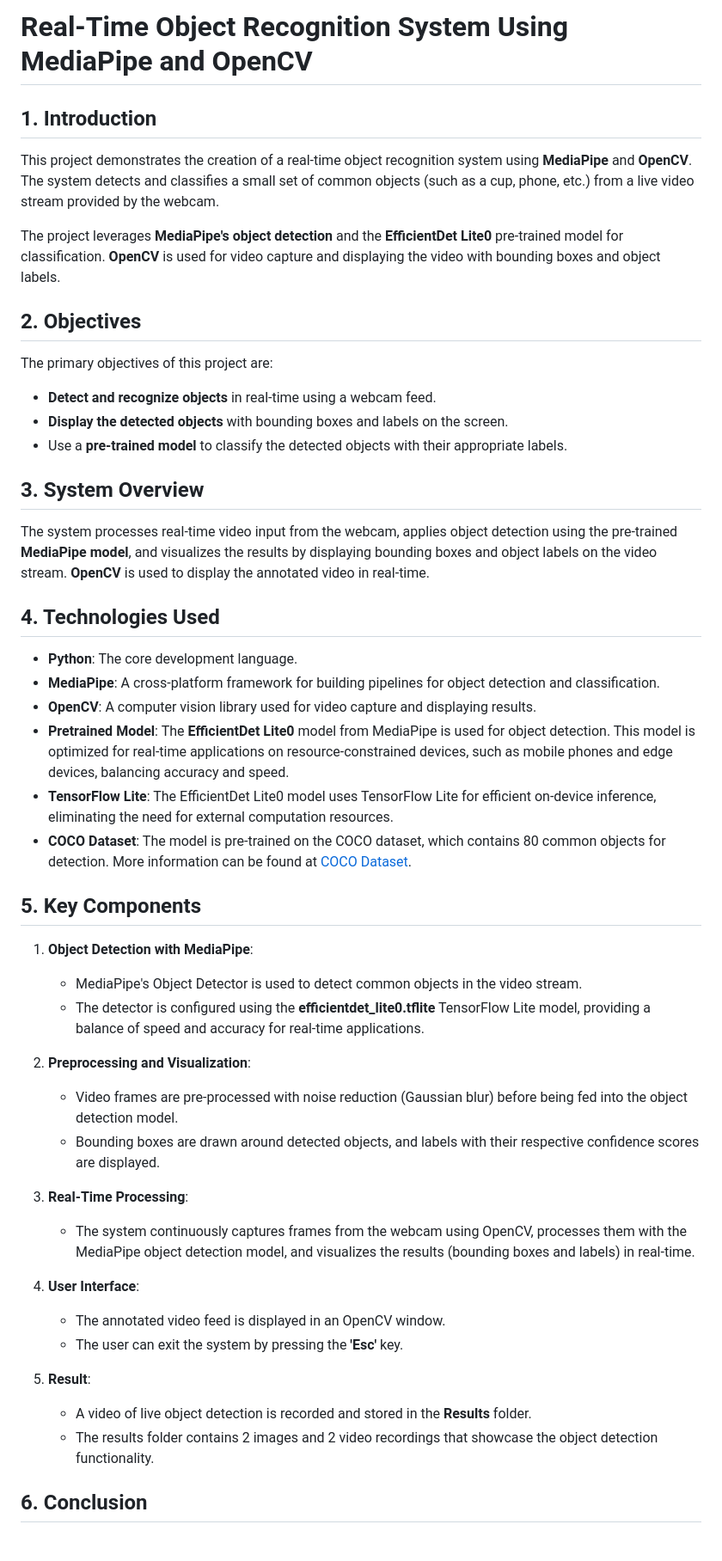
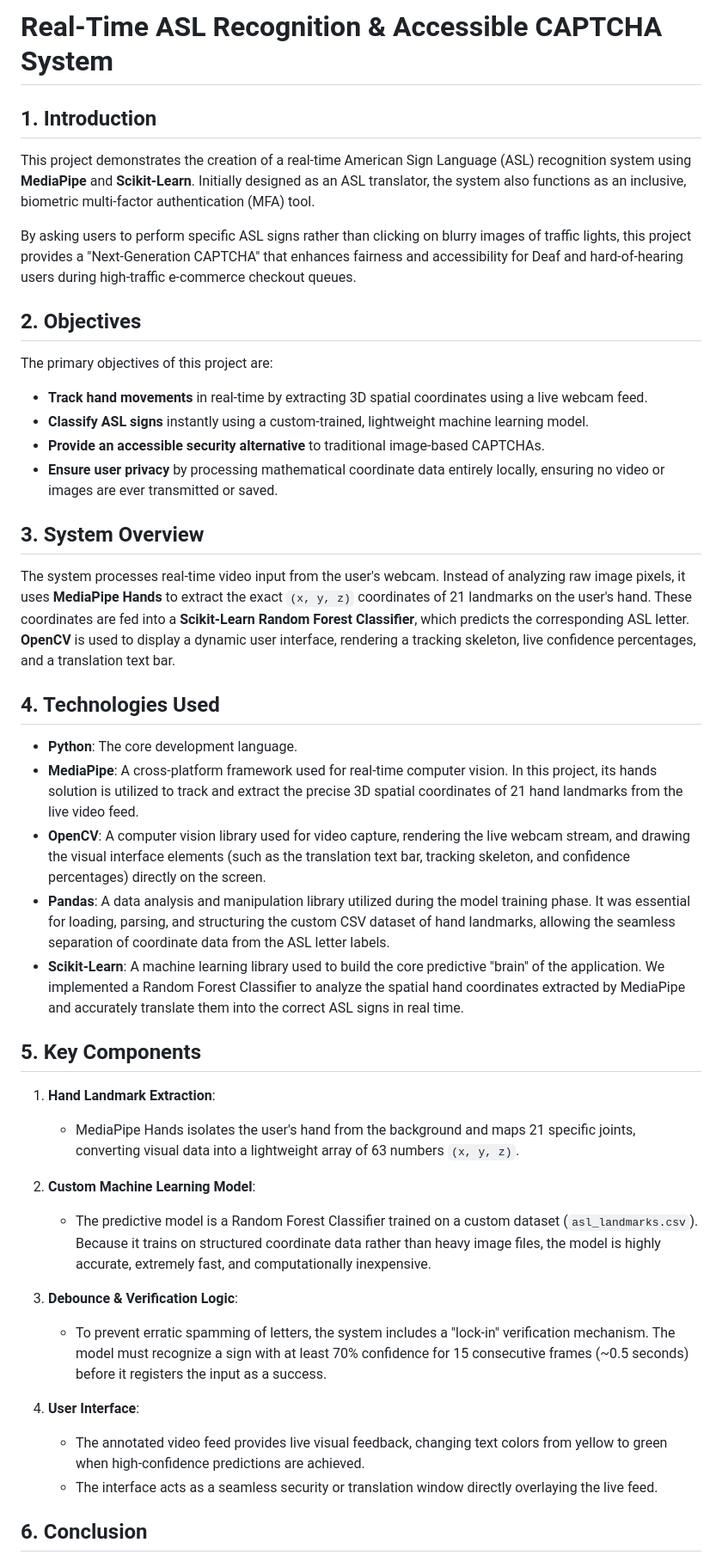
Before and after one commit to armstrongterry87/BisonHacks-2026-ASL, a Markdown page: README.md, the part around one of its changes. Shown at 86% size. GitHub-like rendering.

Commit message:
Update README for ASL Recognition and CAPTCHA System

```diff
--- a/README.md
+++ b/README.md
@@ -1,51 +1,45 @@
-# Real-Time Object Recognition System Using MediaPipe and OpenCV
+# Real-Time ASL Recognition & Accessible CAPTCHA System
 
 ## 1. Introduction
 
-This project demonstrates the creation of a real-time object recognition system using **MediaPipe** and **OpenCV**. The system detects and classifies a small set of common objects (such as a cup, phone, etc.) from a live video stream provided by the webcam.
+This project demonstrates the creation of a real-time American Sign Language (ASL) recognition system using **MediaPipe** and **Scikit-Learn**. Initially designed as an ASL translator, the system also functions as an inclusive, biometric multi-factor authentication (MFA) tool.
 
-The project leverages **MediaPipe's object detection** and the **EfficientDet Lite0** pre-trained model for classification. **OpenCV** is used for video capture and displaying the video with bounding boxes and object labels.
+By asking users to perform specific ASL signs rather than clicking on blurry images of traffic lights, this project provides a "Next-Generation CAPTCHA" that enhances fairness and accessibility for Deaf and hard-of-hearing users during high-traffic e-commerce checkout queues.
 
 ## 2. Objectives
 
 The primary objectives of this project are:
-- **Detect and recognize objects** in real-time using a webcam feed.
-- **Display the detected objects** with bounding boxes and labels on the screen.
-- Use a **pre-trained model** to classify the detected objects with their appropriate labels.
+- **Track hand movements** in real-time by extracting 3D spatial coordinates using a live webcam feed.
+- **Classify ASL signs** instantly using a custom-trained, lightweight machine learning model.
+- **Provide an accessible security alternative** to traditional image-based CAPTCHAs.
+- **Ensure user privacy** by processing mathematical coordinate data entirely locally, ensuring no video or images are ever transmitted or saved.
 
 ## 3. System Overview
 
-The system processes real-time video input from the webcam, applies object detection using the pre-trained **MediaPipe model**, and visualizes the results by displaying bounding boxes and object labels on the video stream. **OpenCV** is used to display the annotated video in real-time.
+The system processes real-time video input from the user's webcam. Instead of analyzing raw image pixels, it uses **MediaPipe Hands** to extract the exact `(x, y, z)` coordinates of 21 landmarks on the user's hand. These coordinates are fed into a **Scikit-Learn Random Forest Classifier**, which predicts the corresponding ASL letter. **OpenCV** is used to display a dynamic user interface, rendering a tracking skeleton, live confidence percentages, and a translation text bar.
 
 ## 4. Technologies Used
 
-- **Python**: The core development language.
-- **MediaPipe**: A cross-platform framework for building pipelines for object detection and classification.
-- **OpenCV**: A computer vision library used for video capture and displaying results.
-- **Pretrained Model**: The **EfficientDet Lite0** model from MediaPipe is used for object detection. This model is optimized for real-time applications on resource-constrained devices, such as mobile phones and edge devices, balancing accuracy and speed.
-- **TensorFlow Lite**: The EfficientDet Lite0 model uses TensorFlow Lite for efficient on-device inference, eliminating the need for external computation resources.
-- **COCO Dataset**: The model is pre-trained on the COCO dataset, which contains 80 common objects for detection. More information can be found at [COCO Dataset](https://cocodataset.org/#home).
+* **Python**: The core development language.
+* **MediaPipe**: A cross-platform framework used for real-time computer vision. In this project, its hands solution is utilized to track and extract the precise 3D spatial coordinates of 21 hand landmarks from the live video feed.
+* **OpenCV**: A computer vision library used for video capture, rendering the live webcam stream, and drawing the visual interface elements (such as the translation text bar, tracking skeleton, and confidence percentages) directly on the screen.
+* **Pandas**: A data analysis and manipulation library utilized during the model training phase. It was essential for loading, parsing, and structuring the custom CSV dataset of hand landmarks, allowing the seamless separation of coordinate data from the ASL letter labels.
+* **Scikit-Learn**: A machine learning library used to build the core predictive "brain" of the application. We implemented a Random Forest Classifier to analyze the spatial hand coordinates extracted by MediaPipe and accurately translate them into the correct ASL signs in real time.
 
 ## 5. Key Components
 
-1. **Object Detection with MediaPipe**:
-   - MediaPipe's Object Detector is used to detect common objects in the video stream.
-   - The detector is configured using the **efficientdet_lite0.tflite** TensorFlow Lite model, providing a balance of speed and accuracy for real-time applications.
+1. **Hand Landmark Extraction**:
+   - MediaPipe Hands isolates the user's hand from the background and maps 21 specific joints, converting visual data into a lightweight array of 63 numbers `(x, y, z)`.
 
-2. **Preprocessing and Visualization**:
-   - Video frames are pre-processed with noise reduction (Gaussian blur) before being fed into the object detection model.
-   - Bounding boxes are drawn around detected objects, and labels with their respective confidence scores are displayed.
+2. **Custom Machine Learning Model**:
+   - The predictive model is a Random Forest Classifier trained on a custom dataset (`asl_landmarks.csv`). Because it trains on structured coordinate data rather than heavy image files, the model is highly accurate, extremely fast, and computationally inexpensive.
 
-3. **Real-Time Processing**:
-   - The system continuously captures frames from the webcam using OpenCV, processes them with the MediaPipe object detection model, and visualizes the results (bounding boxes and labels) in real-time.
+3. **Debounce & Verification Logic**:
+   - To prevent erratic spamming of letters, the system includes a "lock-in" verification mechanism. The model must recognize a sign with at least 70% confidence for 15 consecutive frames (~0.5 seconds) before it registers the input as a success.
 
 4. **User Interface**:
-   - The annotated video feed is displayed in an OpenCV window.
-   - The user can exit the system by pressing the **'Esc'** key.
-
-5. **Result**:
-   - A video of live object detection is recorded and stored in the **Results** folder.
-   - The results folder contains 2 images and 2 video recordings that showcase the object detection functionality.
+   - The annotated video feed provides live visual feedback, changing text colors from yellow to green when high-confidence predictions are achieved.
+   - The interface acts as a seamless security or translation window directly overlaying the live feed.
 
 ## 6. Conclusion
 
```
Also changed, not shown: other parts of README.md (+12 -14 lines).
